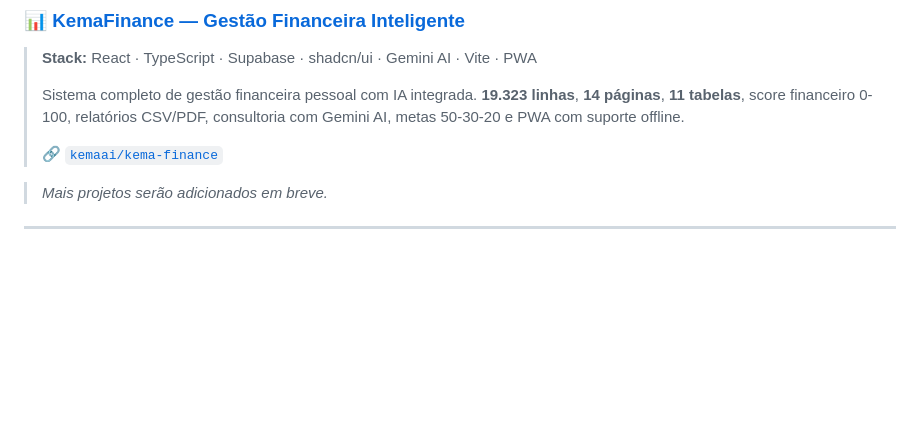
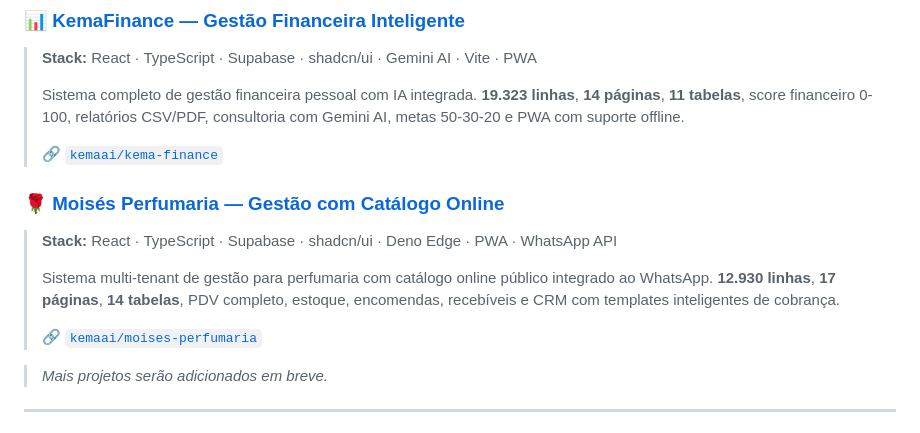
Before and after one commit to kemaai/Adriano-portfolio, a Markdown page: README.md, the part around the change. Drawn GitHub-style; blank space fills up the shorter version.

```diff
--- a/README.md
+++ b/README.md
@@ -50,6 +50,13 @@ Como **Lovable Certified Diamond**, domino o ecossistema Lovable para criar MVPs
 > Sistema completo de gestão financeira pessoal com IA integrada. **19.323 linhas**, **14 páginas**, **11 tabelas**, score financeiro 0-100, relatórios CSV/PDF, consultoria com Gemini AI, metas 50-30-20 e PWA com suporte offline.
 >
 > 🔗 [`kemaai/kema-finance`](https://github.com/kemaai/kema-finance)
+
+### 🌹 [Moisés Perfumaria — Gestão com Catálogo Online](./projects/moises-perfumaria/)
+> **Stack:** React · TypeScript · Supabase · shadcn/ui · Deno Edge · PWA · WhatsApp API
+>
+> Sistema multi-tenant de gestão para perfumaria com catálogo online público integrado ao WhatsApp. **12.930 linhas**, **17 páginas**, **14 tabelas**, PDV completo, estoque, encomendas, recebíveis e CRM com templates inteligentes de cobrança.
+>
+> 🔗 [`kemaai/moises-perfumaria`](https://github.com/kemaai/moises-perfumaria)
 
 > *Mais projetos serão adicionados em breve.*
 
```
Also changed, not shown: projects/moises-perfumaria/README.md (added, +85 -0 lines).
